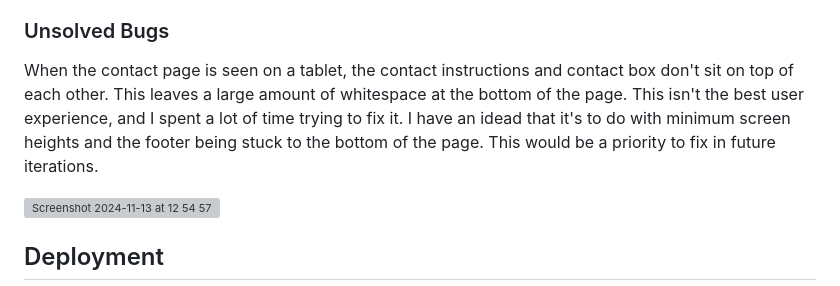
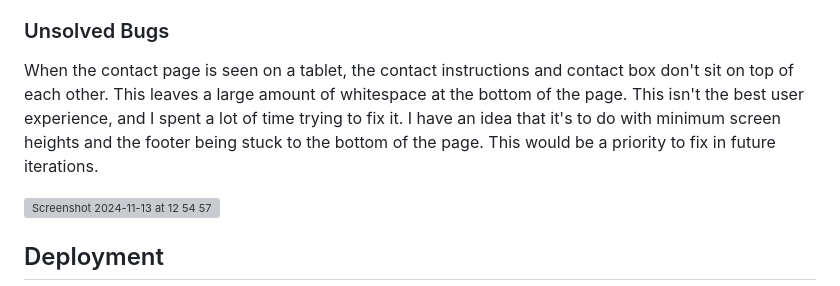
Before and after one commit to MaebhNiGhuairim/p1-walk-and-talk, a Markdown page: README.md, the part around the change. Drawn GitHub-style; grey boxes are pictures that could not be loaded.

```diff
--- a/README.md
+++ b/README.md
@@ -141,7 +141,7 @@ Lighthouse was an excellent tool to make my site more accessible, and have bette
 
 ### Unsolved Bugs
 
-When the contact page is seen on a tablet, the contact instructions and contact box don't sit on top of each other. This leaves a large amount of whitespace at the bottom of the page. This isn't the best user experience, and I spent a lot of time trying to fix it. I have an idead that it's to do with minimum screen heights and the footer being stuck to the bottom of the page. This would be a priority to fix in future iterations.
+When the contact page is seen on a tablet, the contact instructions and contact box don't sit on top of each other. This leaves a large amount of whitespace at the bottom of the page. This isn't the best user experience, and I spent a lot of time trying to fix it. I have an idea that it's to do with minimum screen heights and the footer being stuck to the bottom of the page. This would be a priority to fix in future iterations.
 
 <img width="452" alt="Screenshot 2024-11-13 at 12 54 57" src="https://github.com/user-attachments/assets/15dcfe67-9e36-41d6-8d0b-b5f3d72b040b">
 
```
